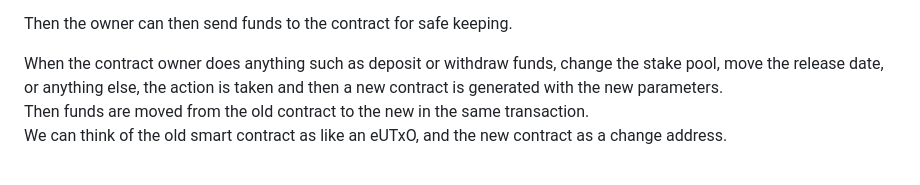
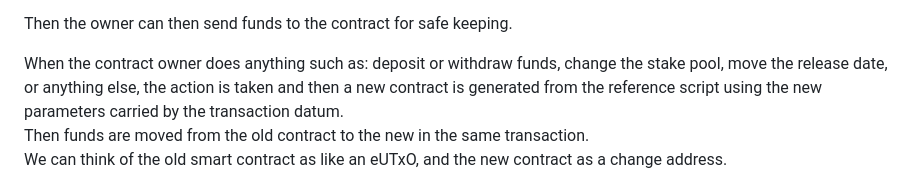
Before and after one commit to johnshearing/SmartWallet, a Markdown page: motivation.md, the part around the change. Rendered like a GitHub page.

```diff
--- a/motivation.md
+++ b/motivation.md
@@ -26,7 +26,7 @@ We could think of this much like an instance of the class where contract owners,
 
 Then the owner can then send funds to the contract for safe keeping.
 
-When the contract owner does anything such as deposit or withdraw funds, change the stake pool, move the release date, or anything else, the action is taken and then a new contract is generated with the new parameters.
+When the contract owner does anything such as: deposit or withdraw funds, change the stake pool, move the release date, or anything else, the action is taken and then a new contract is generated from the reference script using the new parameters carried by the transaction datum.
 Then funds are moved from the old contract to the new in the same transaction.
 We can think of the old smart contract as like an eUTxO, and the new contract as a change address.
 
```
